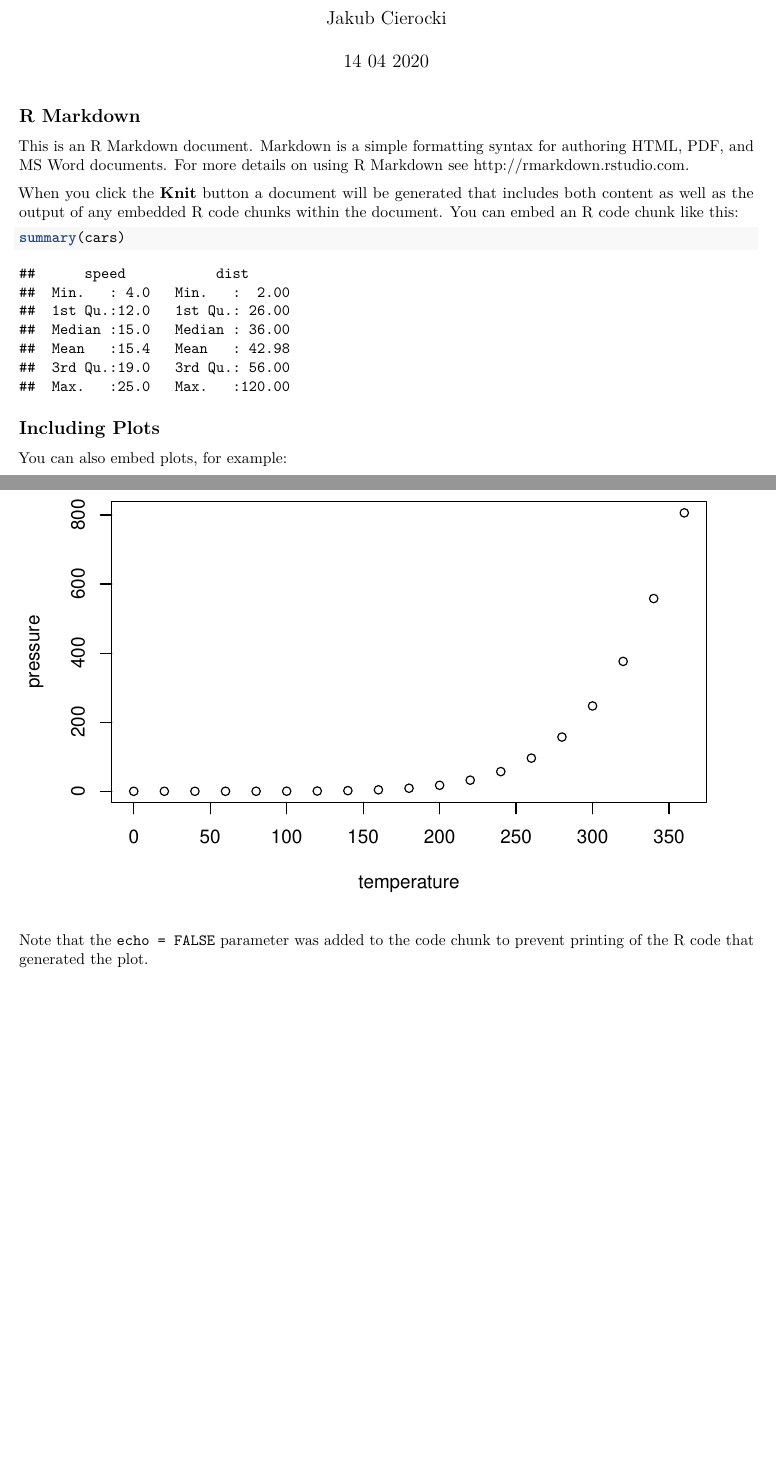
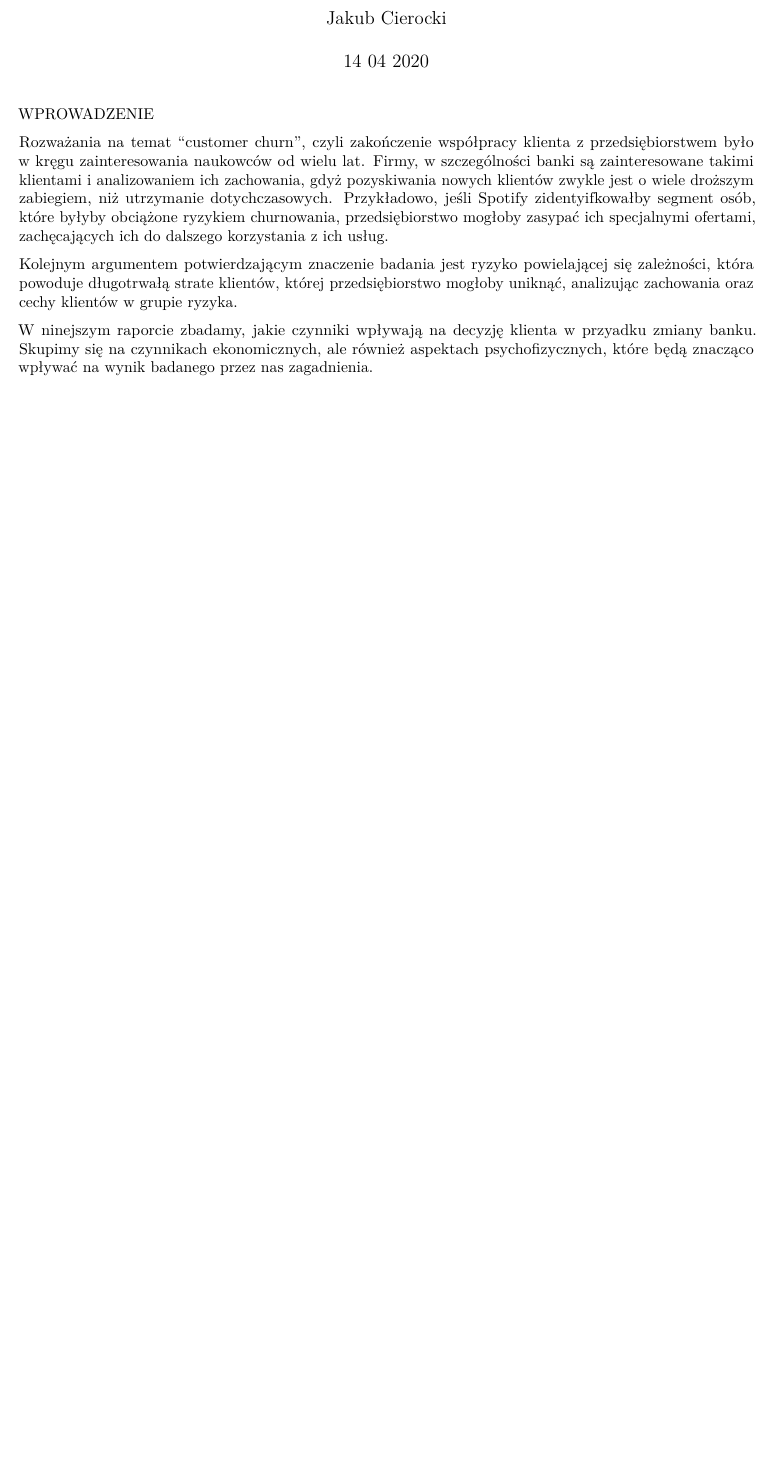
Before and after one commit to jcierocki/BankChurnClassification, an R Markdown document (docs/report1.Rmd): two parts of pages 1 and 2 of 2 before the commit and part of the page after it, the two joined at a grey line, cut so that both start at the same text, the shorter picture padded with empty space. Rendered offline with R 4.5, knitr and Pandoc, then LaTeX, with nearby package versions.

Commit message:
Update report1.Rmd

````diff
--- a/docs/report1.Rmd
+++ b/docs/report1.Rmd
@@ -4,27 +4,10 @@ author: "Jakub Cierocki"
 date: "14 04 2020"
 output: pdf_document
 ---
+WPROWADZENIE
 
-```{r setup, include=FALSE}
-knitr::opts_chunk$set(echo = TRUE)
-```
+Rozważania na temat "customer churn", czyli zakończenie współpracy klienta z przedsiębiorstwem było w kręgu zainteresowania naukowców od wielu lat. Firmy, w szczególności banki są zainteresowane takimi klientami i analizowaniem ich zachowania, gdyż pozyskiwania nowych klientów zwykle jest o wiele droższym zabiegiem, niż utrzymanie dotychczasowych. Przykładowo, jeśli Spotify zidentyifkowałby segment osób, które byłyby obciążone ryzykiem churnowania, przedsiębiorstwo mogłoby zasypać ich specjalnymi ofertami, zachęcających ich do dalszego korzystania z ich usług.
 
-## R Markdown
+Kolejnym argumentem potwierdzającym znaczenie badania jest ryzyko powielającej się zależności, która powoduje długotrwałą strate klientów, której przedsiębiorstwo mogłoby uniknąć, analizując zachowania oraz cechy klientów w grupie ryzyka.
 
-This is an R Markdown document. Markdown is a simple formatting syntax for authoring HTML, PDF, and MS Word documents. For more details on using R Markdown see <http://rmarkdown.rstudio.com>.
-
-When you click the **Knit** button a document will be generated that includes both content as well as the output of any embedded R code chunks within the document. You can embed an R code chunk like this:
-
-```{r cars}
-summary(cars)
-```
-
-## Including Plots
-
-You can also embed plots, for example:
-
-```{r pressure, echo=FALSE}
-plot(pressure)
-```
-
-Note that the `echo = FALSE` parameter was added to the code chunk to prevent printing of the R code that generated the plot.
+W ninejszym raporcie zbadamy, jakie czynniki wpływają na decyzję klienta w przyadku zmiany banku. Skupimy się na czynnikach ekonomicznych, ale również aspektach psychofizycznych, które będą znacząco wpływać na wynik badanego przez nas zagadnienia.
````
